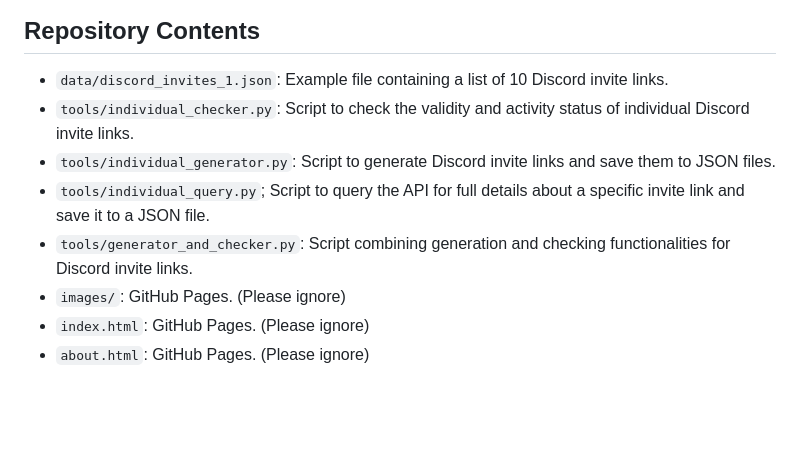
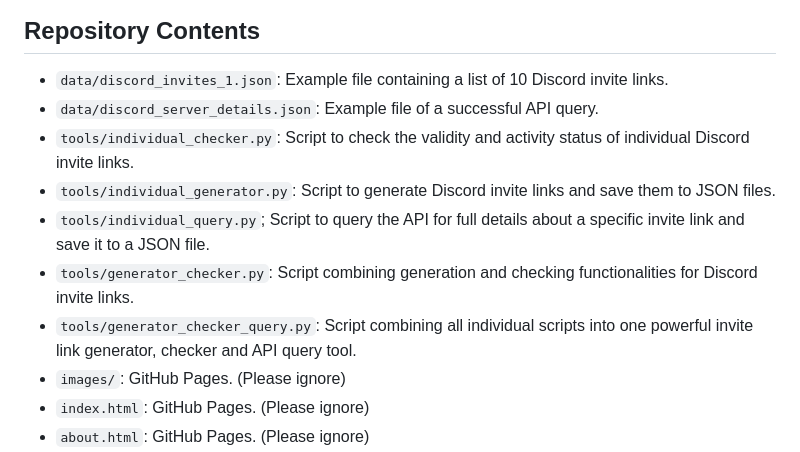
Before and after one commit to ThatSINEWAVE/Discord-Invite-Project, a Markdown page: README.md, the part around the change. Rendered like a GitHub page; blank space fills up the shorter version.

```diff
--- a/README.md
+++ b/README.md
@@ -41,10 +41,12 @@ The plan is to turn this tool into a powerful search engine dedicated to researc
 ## Repository Contents
 
 - `data/discord_invites_1.json`: Example file containing a list of 10 Discord invite links.
+- `data/discord_server_details.json`: Example file of a successful API query.
 - `tools/individual_checker.py`: Script to check the validity and activity status of individual Discord invite links.
 - `tools/individual_generator.py`: Script to generate Discord invite links and save them to JSON files.
 - `tools/individual_query.py`; Script to query the API for full details about a specific invite link and save it to a JSON file.
-- `tools/generator_and_checker.py`: Script combining generation and checking functionalities for Discord invite links.
+- `tools/generator_checker.py`: Script combining generation and checking functionalities for Discord invite links.
+- `tools/generator_checker_query.py`: Script combining all individual scripts into one powerful invite link generator, checker and API query tool.
 - `images/`: GitHub Pages. (Please ignore)
 - `index.html`: GitHub Pages. (Please ignore)
 - `about.html`: GitHub Pages. (Please ignore)
```
